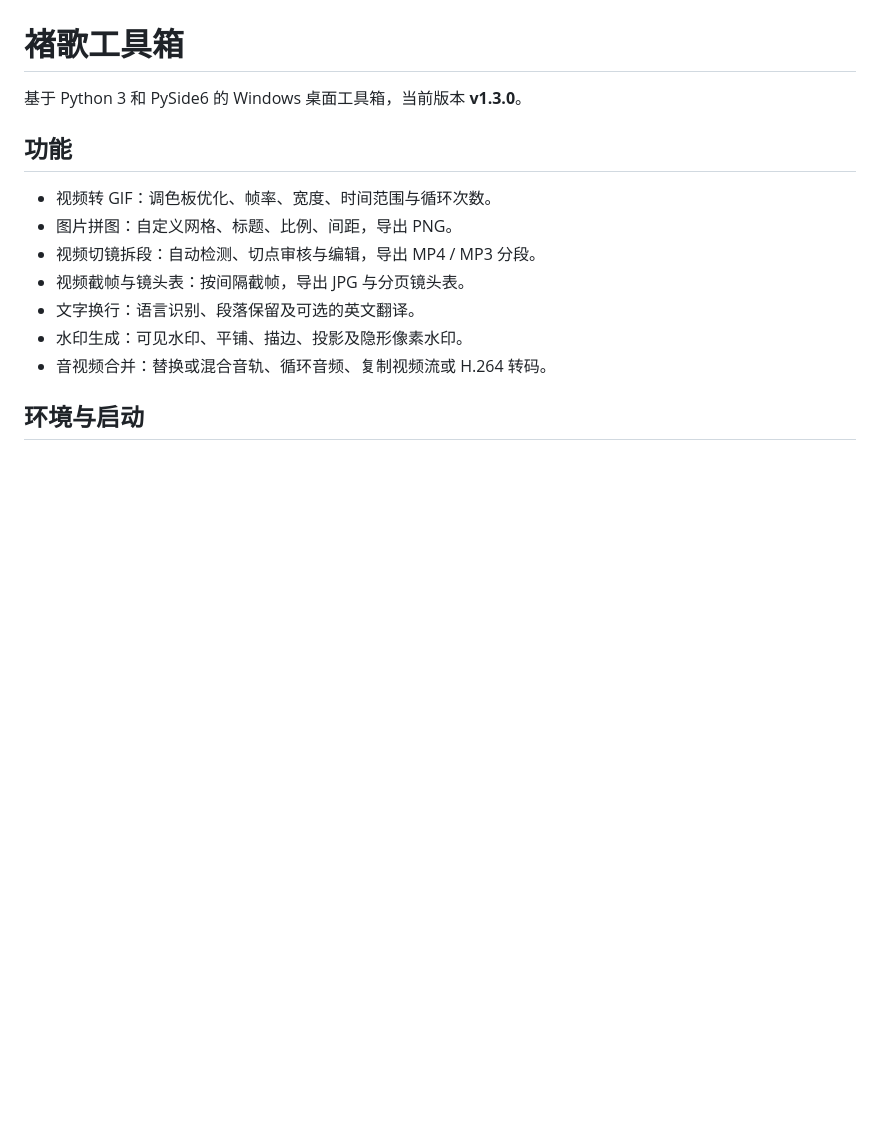
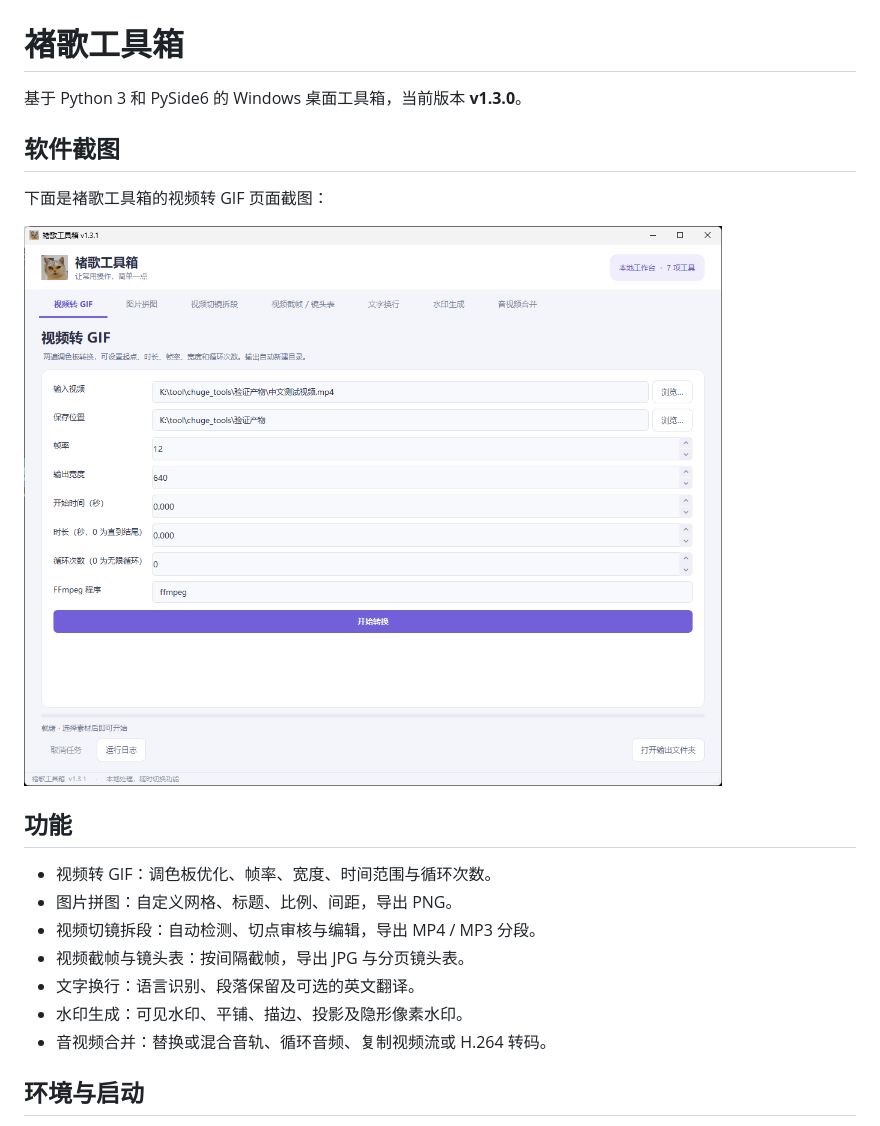
Before and after one commit to rzrz1234/chuge_tools, a Markdown page: README.md, the part around the change. Drawn GitHub-style; pictures changed too: 软件截图.png (added); blank space fills up the shorter version.

Commit message:
添加褚歌工具箱软件截图

```diff
--- a/README.md
+++ b/README.md
@@ -1,6 +1,12 @@
 # 褚歌工具箱
 
 基于 Python 3 和 PySide6 的 Windows 桌面工具箱，当前版本 **v1.3.0**。
+
+## 软件截图
+
+下面是褚歌工具箱的视频转 GIF 页面截图：
+
+![褚歌工具箱软件界面](软件截图.png)
 
 ## 功能
 
```
